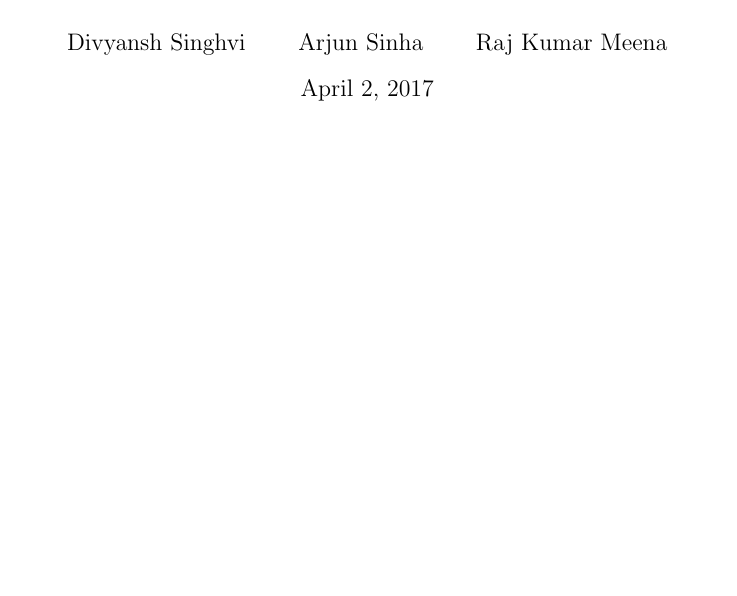
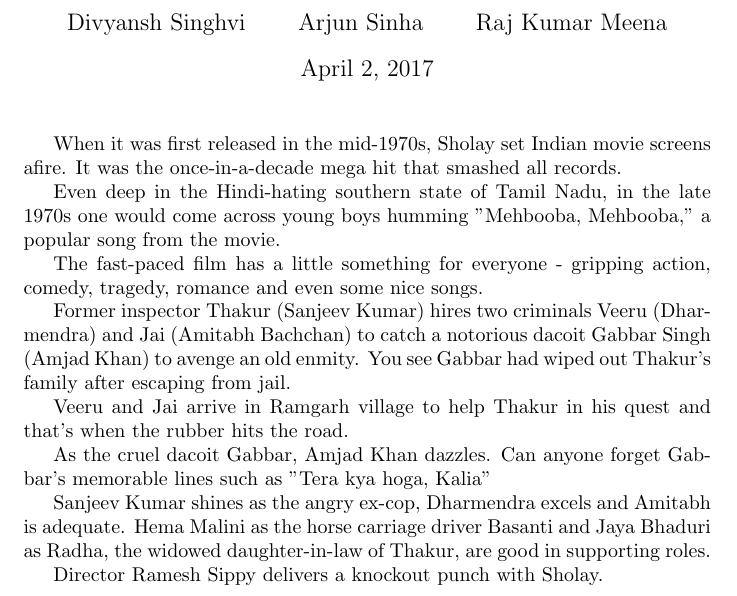
Before and after one commit to mraj1609/cs251-git, a LaTeX document (review-1Sholay.tex): part of the page, cut so that both start at the same text, the shorter picture padded with empty space. Compiled offline with pdfLaTeX.

Commit message:
files added

```diff
--- a/review-1Sholay.tex
+++ b/review-1Sholay.tex
@@ -8,4 +8,19 @@
 	Raj Kumar Meena}
 \begin{document}
 \maketitle
+When it was first released in the mid-1970s, Sholay set Indian movie screens afire. It was the once-in-a-decade mega hit that smashed all records.
+
+Even deep in the Hindi-hating southern state of Tamil Nadu, in the late 1970s one would come across young boys humming "Mehbooba, Mehbooba," a popular song from the movie.
+
+The fast-paced film has a little something for everyone - gripping action, comedy, tragedy, romance and even some nice songs.
+
+Former inspector Thakur (Sanjeev Kumar) hires two criminals Veeru (Dharmendra) and Jai (Amitabh Bachchan) to catch a notorious dacoit Gabbar Singh (Amjad Khan) to avenge an old enmity. You see Gabbar had wiped out Thakur's family after escaping from jail.
+
+Veeru and Jai arrive in Ramgarh village to help Thakur in his quest and that's when the rubber hits the road.
+
+As the cruel dacoit Gabbar, Amjad Khan dazzles. Can anyone forget Gabbar's memorable lines such as "Tera kya hoga, Kalia"
+
+Sanjeev Kumar shines as the angry ex-cop, Dharmendra excels and Amitabh is adequate. Hema Malini as the horse carriage driver Basanti and Jaya Bhaduri as Radha, the widowed daughter-in-law of Thakur, are good in supporting roles.
+
+Director Ramesh Sippy delivers a knockout punch with Sholay.
 \end{document}
```
